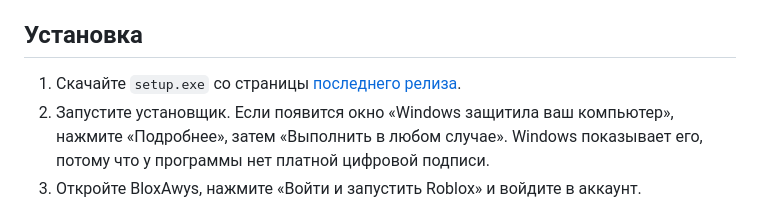
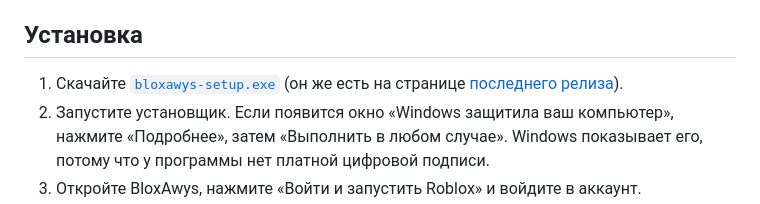
Before and after one commit to Axawys/BloxAwys, a Markdown page: README.md, the part around one of its changes. Drawn GitHub-style.

Commit message:
Link download button to installer

```diff
--- a/README.md
+++ b/README.md
@@ -37,7 +37,7 @@
 
 ## Установка
 
-1. Скачайте `setup.exe` со страницы [последнего релиза](https://github.com/Axawys/BloxAwys/releases/latest).
+1. Скачайте [`bloxawys-setup.exe`](https://github.com/Axawys/BloxAwys/releases/latest/download/bloxawys-setup.exe) (он же есть на странице [последнего релиза](https://github.com/Axawys/BloxAwys/releases/latest)).
 2. Запустите установщик. Если появится окно «Windows защитила ваш компьютер», нажмите «Подробнее», затем «Выполнить в любом случае». Windows показывает его, потому что у программы нет платной цифровой подписи.
 3. Откройте BloxAwys, нажмите «Войти и запустить Roblox» и войдите в аккаунт.
 
```
Also changed, not shown: other parts of README.md (+1 -1 lines), README.en.md (+2 -2 lines).
